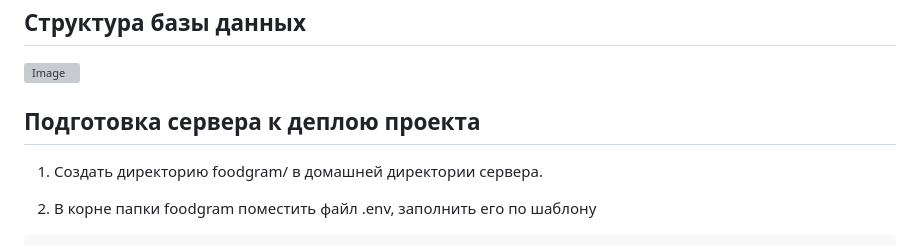
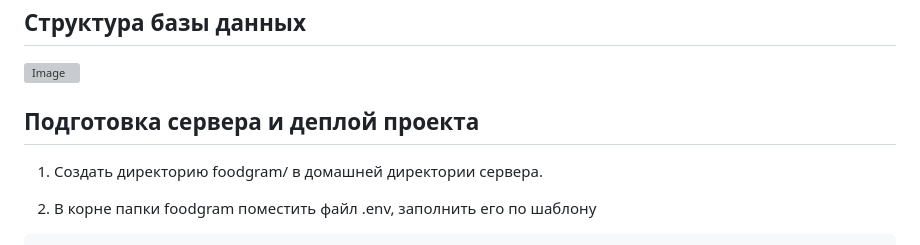
Before and after one commit to dkushlevich/foodgram-project-react, a Markdown page: README.md, the part around the change. GitHub-like rendering; grey boxes are pictures that could not be loaded.

```diff
--- a/README.md
+++ b/README.md
@@ -27,7 +27,7 @@ Foodgram - онлайн-сервис, представляющий собой п
 ![Image](https://github.com/dkushlevich/Dkushlevich/blob/main/images/Foodgram_ER.png?raw=true)
 
 
-## Подготовка сервера к деплою проекта
+## Подготовка сервера и деплой проекта
 
 1. Создать директорию foodgram/ в домашней директории сервера.
 
```
